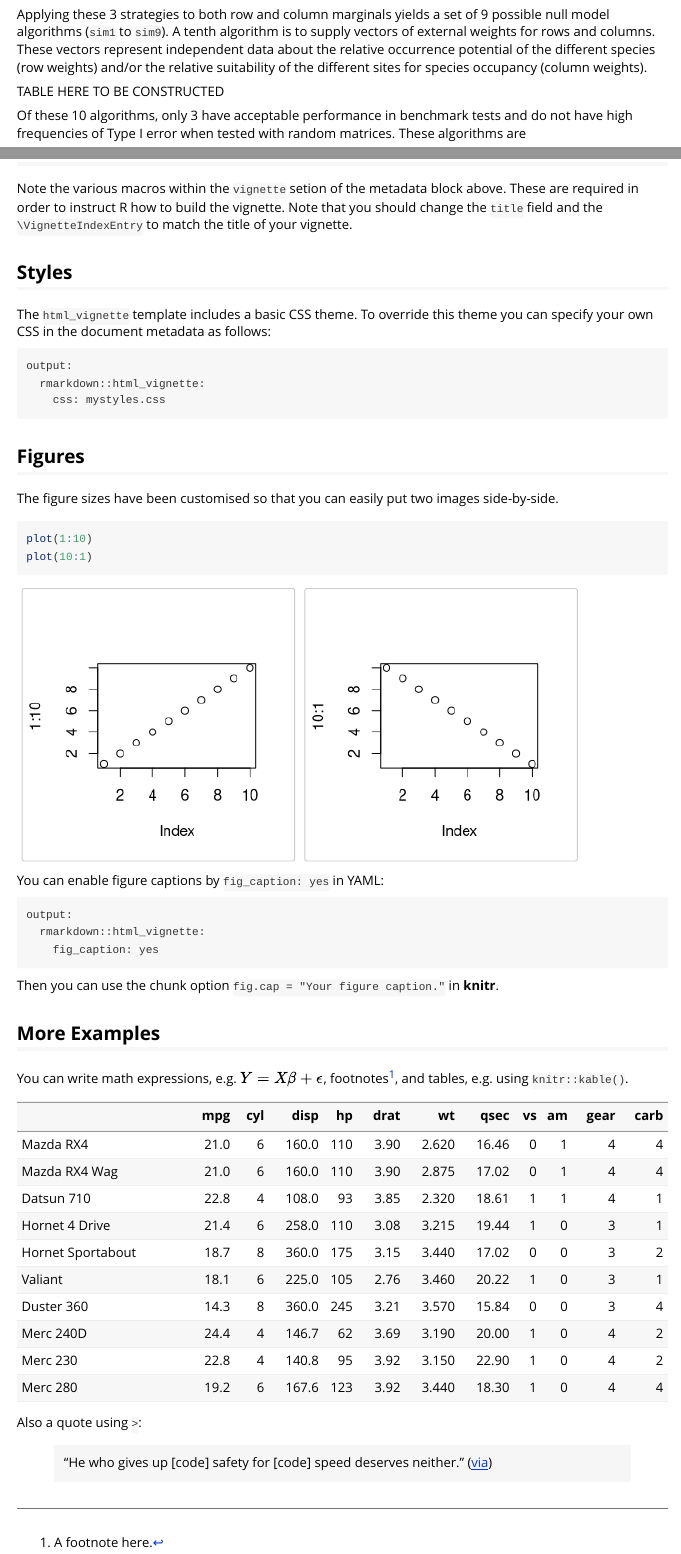
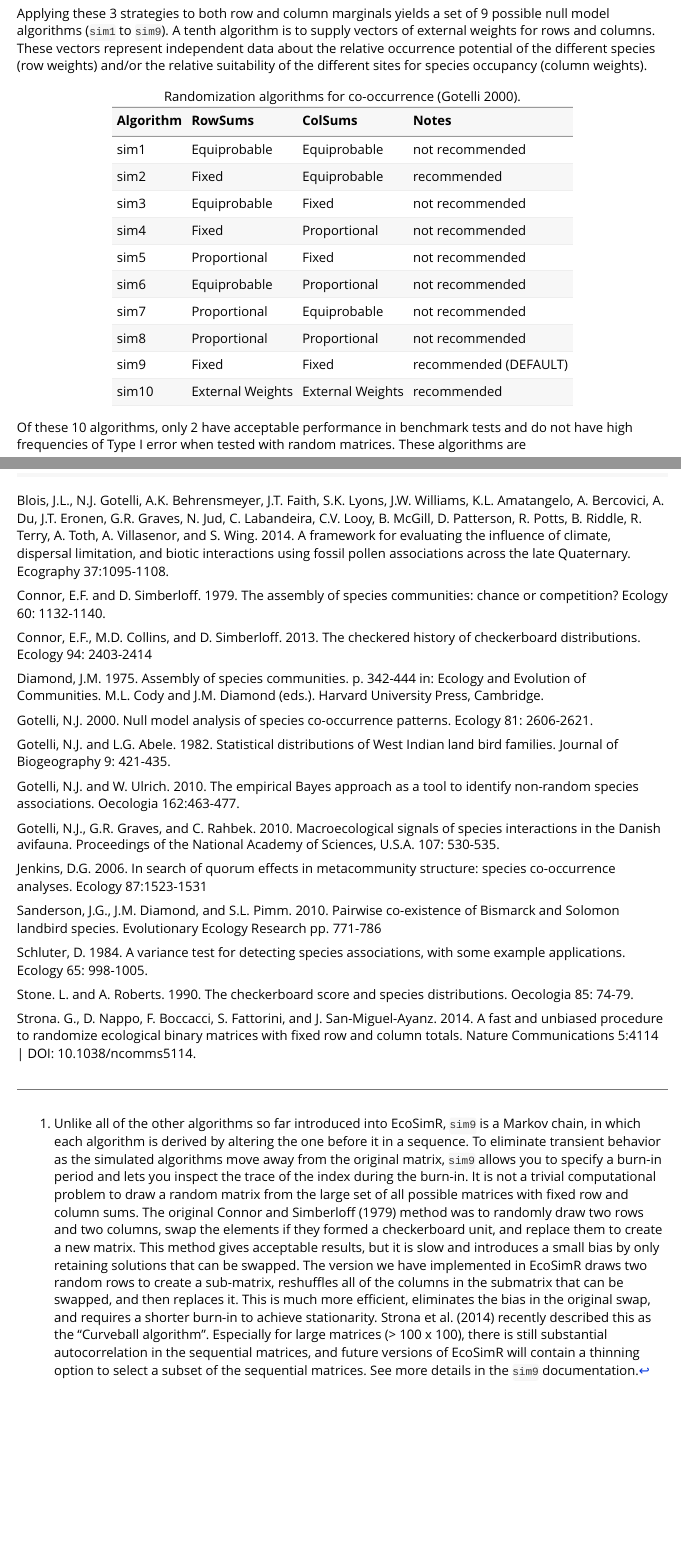
Before and after one commit to GotelliLab/EcoSimR, an R Markdown document (vignettes/CoOccurrenceVignette.Rmd): the page in a window 1100 px wide, from 1890 px down before the commit and from 2540 px down after it, so that both start at the same text, and a second part further down, joined at a grey line. Rendered offline with R 4.5, knitr and Pandoc, with nearby package versions; some code elsewhere in the file could not run offline.

Commit message:
Updated Co-occurrence vignette; figures need editing

````diff
--- a/vignettes/CoOccurrenceVignette.Rmd
+++ b/vignettes/CoOccurrenceVignette.Rmd
@@ -54,7 +63,19 @@ EcoSimR allows for 3 basic strategies to randomize a presence-absence matrix bas
 
 Applying these 3 strategies to both row and column marginals yields a set of 9 possible null model algorithms (`sim1` to `sim9`). A tenth algorithm is to supply vectors of external weights for rows and columns. These vectors represent independent data about the relative occurrence potential of the different species (row weights) and/or the relative suitability of the different sites for species occupancy (column weights).
 
-TABLE HERE TO BE CONSTRUCTED
+```{r, echo=FALSE, results='asis'}
+Algorithm <- (paste("sim",1:10,sep=""))
+E <- "Equiprobable"
+P <- "Proportional"
+f <- "Fixed"
 
-Of these 10 algorithms, only 3 have acceptable performance in benchmark tests and do not have high frequencies of Type I error when tested with random matrices. These algorithms are
+RowSums <- c(E,f,E,f,P,E,P,P,f,"External Weights")
+ColSums <- c(E,E,f,P,f,P,E,P,f, "External Weights")
+Notes <- rep("not recommended",9)
+Notes[2] <- "recommended"
+Notes[9] <- "recommended (DEFAULT)"
+Notes[10] <- "recommended"
+AlgoTable <- as.data.frame(cbind(Algorithm,
+             RowSums, ColSums, Notes))
+knitr::kable(AlgoTable, caption='Randomization algorithms for co-occurrence (Gotelli 2000).')
 
@@ -62,2 +83,2 @@ Of these 10 algorithms, only 3 have acceptable performance in benchmark tests an
 
-It is not a trivial problem to draw a random matrix from the large set of all possible matrices with fixed row and column sums. The original Connor and Simberloff (1979) method was to randomly draw two rows and two columns, swap the elements if they formed a checkerboard unit, and replace them to create a new matrix. This method gives acceptable results, but it is slow and introduces a small bias by only retaining solutions that can be swapped. The version we have implemented in EcoSimR draws two random rows to create a sub-matrix, reshuffles all of the columns in the submatrix that can be swapped, and then replaces it. This is much more efficient, eliminates the bias in the original swap, and requires a shorter burn-in to achieve stationarity. Especially for large matrices (> 100 x 100), there is still substantial autocorrelation in the sequential matrices, and future versions of EcoSimR will contain a thinning option to select a subset of the sequential matrices. See more details in the `sim9` documentation.].
+Of these 10 algorithms, only 2 have acceptable performance in benchmark tests and do not have high frequencies of Type I error when tested with random matrices. These algorithms are
@@ -80,7 +166,11 @@ The second graphic, `plot(type="cooc"), illustrates graphically one simulated ma
 ## Literature
 
+Blois, J.L., N.J. Gotelli, A.K. Behrensmeyer, J.T. Faith, S.K. Lyons, J.W. Williams, K.L. Amatangelo, A. Bercovici, A. Du, J.T. Eronen, G.R. Graves, N. Jud, C. Labandeira, C.V. Looy, B. McGill, D. Patterson, R. Potts, B. Riddle, R. Terry, A. Toth, A. Villasenor, and S. Wing. 2014. A framework for evaluating the influence of climate, dispersal limitation, and biotic interactions using fossil pollen associations across the late Quaternary. Ecography 37:1095-1108.
 
+Connor, E.F. and D. Simberloff. 1979. The assembly of species communities: chance or competition? Ecology 60: 1132-1140.
 
+Connor, E.F., M.D. Collins, and D. Simberloff. 2013. The checkered history of checkerboard distributions. Ecology 94: 2403-2414
 
-Vignettes are long form documentation commonly included in packages. Because they are part of the distribution of the package, they need to be as compact as possible. The `html_vignette` output type provides a custom style sheet (and tweaks some options) to ensure that the resulting html is as small as possible. The `html_vignette` format:
+Diamond, J.M. 1975. Assembly of species communities. p. 342-444 in: Ecology and Evolution of Communities. M.L. Cody and J.M. Diamond (eds.). Harvard University Press, Cambridge.
 
+Gotelli, N.J. 2000. Null model analysis of species co-occurrence patterns. Ecology 81: 2606-2621.
@@ -90,42 +177,16 @@ Vignettes are long form documentation commonly included in packages. Because the
 
-## Vignette Info
+Gotelli, N.J. and L.G. Abele. 1982. Statistical distributions of West Indian land bird families. Journal of Biogeography 9: 421-435.
 
-Note the various macros within the `vignette` setion of the metadata block above. These are required in order to instruct R how to build the vignette. Note that you should change the `title` field and the `\VignetteIndexEntry` to match the title of your vignette.
+Gotelli, N.J. and W. Ulrich. 2010. The empirical Bayes approach as a tool to identify non-random species associations. Oecologia 162:463-477.
 
-## Styles
+Gotelli, N.J., G.R. Graves, and C. Rahbek. 2010. Macroecological signals of species interactions in the Danish avifauna. Proceedings of the National Academy of Sciences, U.S.A. 107: 530-535.
 
-The `html_vignette` template includes a basic CSS theme. To override this theme you can specify your own CSS in the document metadata as follows:
+Jenkins, D.G. 2006. In search of quorum effects in metacommunity structure: species co-occurrence analyses. Ecology 87:1523-1531
 
-    output:
-      rmarkdown::html_vignette:
-        css: mystyles.css
+Sanderson, J.G., J.M. Diamond, and S.L. Pimm. 2010. Pairwise co-existence of Bismarck and Solomon landbird species. Evolutionary Ecology Research pp. 771-786
 
-## Figures
+Schluter, D. 1984. A variance test for detecting species associations, with some example applications. Ecology 65: 998-1005.
 
-The figure sizes have been customised so that you can easily put two images side-by-side.
+Stone. L. and A. Roberts. 1990. The checkerboard score and species distributions. Oecologia 85: 74-79.
 
-```{r, fig.show='hold'}
-plot(1:10)
-plot(10:1)
-```
-
-You can enable figure captions by `fig_caption: yes` in YAML:
-
-    output:
-      rmarkdown::html_vignette:
-        fig_caption: yes
-
-Then you can use the chunk option `fig.cap = "Your figure caption."` in **knitr**.
-
-## More Examples
-
-You can write math expressions, e.g. $Y = X\beta + \epsilon$, footnotes^[A footnote here.], and tables, e.g. using `knitr::kable()`.
-
-```{r, echo=FALSE, results='asis'}
-knitr::kable(head(mtcars, 10))
-```
-
-Also a quote using `>`:
-
-> "He who gives up [code] safety for [code] speed deserves neither."
-([via](https://twitter.com/hadleywickham/status/504368538874703872))
+Strona. G., D. Nappo, F. Boccacci, S. Fattorini, and J. San-Miguel-Ayanz. 2014. A fast and unbiased procedure to randomize ecological binary matrices with fixed row and column totals. Nature Communications 5:4114 | DOI: 10.1038/ncomms5114.
````
Also changed, not shown: vignettes/CoOccurrenceVignette.html (added), vignettes/CoOccurrenceVignette.Rmd (91 more changed lines).
